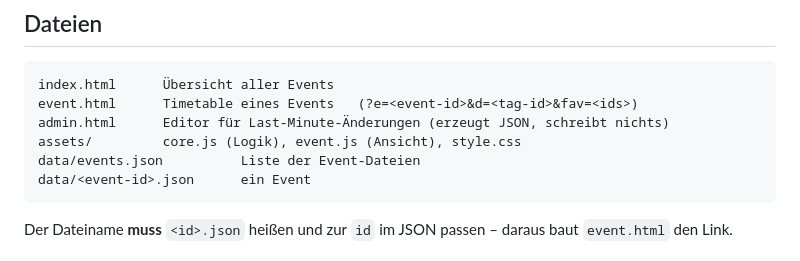
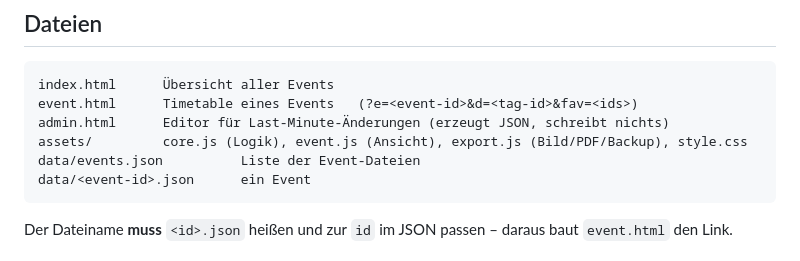
Before and after one commit to rbnsch/timetables, a Markdown page: README.md, the part around the change. GitHub-like rendering.

Commit message:
README: export.js ergaenzt

````diff
--- a/README.md
+++ b/README.md
@@ -17,7 +17,7 @@ Kein Server, keine Datenbank, keine Anmeldung.
 index.html      Übersicht aller Events
 event.html      Timetable eines Events   (?e=<event-id>&d=<tag-id>&fav=<ids>)
 admin.html      Editor für Last-Minute-Änderungen (erzeugt JSON, schreibt nichts)
-assets/         core.js (Logik), event.js (Ansicht), style.css
+assets/         core.js (Logik), event.js (Ansicht), export.js (Bild/PDF/Backup), style.css
 data/events.json          Liste der Event-Dateien
 data/<event-id>.json      ein Event
 ```
````
